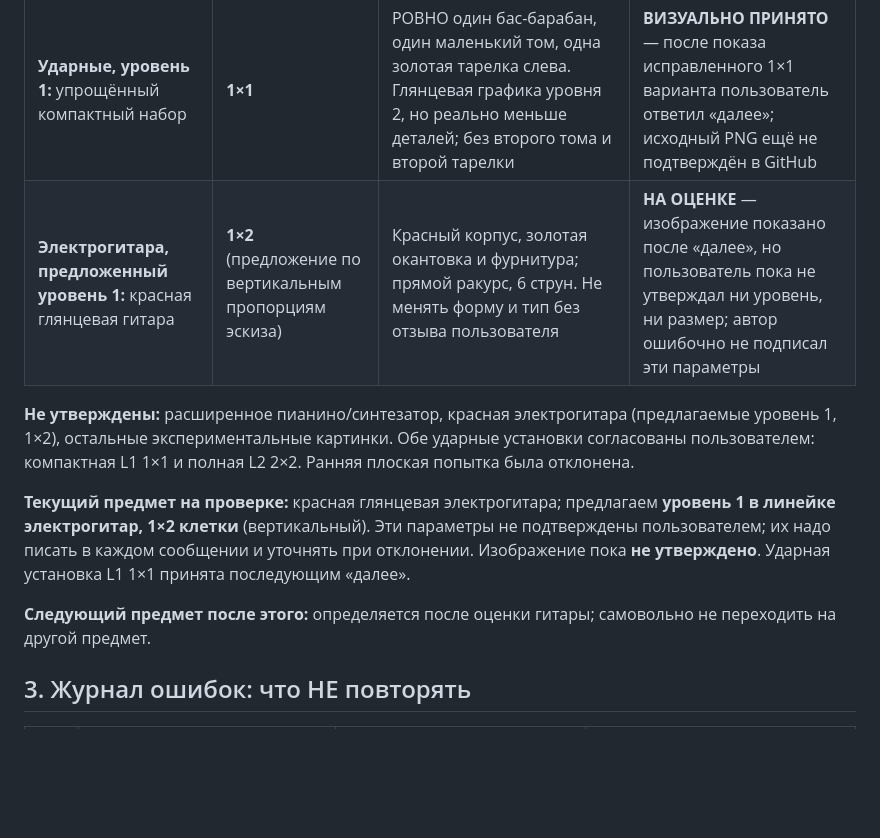
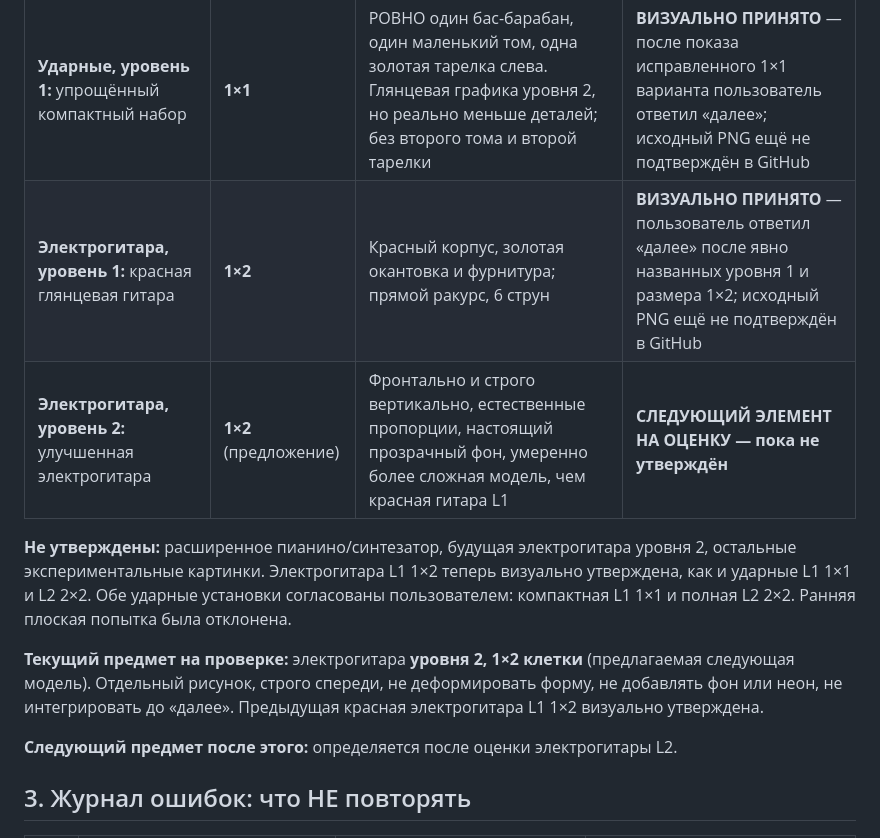
Before and after one commit to Mooouse/g, a Markdown page: ART_ASSET_RULES.md, the part around the change. Rendered like a GitHub page; blank space fills up the shorter version.

Commit message:
Approve red electric guitar level 1 as 1x2; queue distinct electric guitar level 2

```diff
--- a/ART_ASSET_RULES.md
+++ b/ART_ASSET_RULES.md
@@ -33,13 +33,14 @@
 | **Укулеле, уровень 1:** деревянная акустическая | **1×1** | Естественный корпус, короткий гриф, **4 струны и 4 колка**, акустический резонатор; квадратный холст без деформации | **Визуально принято** — пользователь написал «далее». Файл в GitHub не подтверждён |
 | **Ударные, уровень 2:** полная оранжевая ударная установка | **2×2** | Глянцевая качественная игровая графика как у согласованной укулеле; большой бас-барабан, два верхних тома, отдельный левый барабан, две золотые тарелки, аккуратные металлические стойки | **ПРИНЯТО** — пользователь сказал «да хорошо, но эту установку сделаем вторым уровнем»; изображение пока не загружено в репозиторий |
 | **Ударные, уровень 1:** упрощённый компактный набор | **1×1** | РОВНО один бас-барабан, один маленький том, одна золотая тарелка слева. Глянцевая графика уровня 2, но реально меньше деталей; без второго тома и второй тарелки | **ВИЗУАЛЬНО ПРИНЯТО** — после показа исправленного 1×1 варианта пользователь ответил «далее»; исходный PNG ещё не подтверждён в GitHub |
-| **Электрогитара, предложенный уровень 1:** красная глянцевая гитара | **1×2** (предложение по вертикальным пропорциям эскиза) | Красный корпус, золотая окантовка и фурнитура; прямой ракурс, 6 струн. Не менять форму и тип без отзыва пользователя | **НА ОЦЕНКЕ** — изображение показано после «далее», но пользователь пока не утверждал ни уровень, ни размер; автор ошибочно не подписал эти параметры |
+| **Электрогитара, уровень 1:** красная глянцевая гитара | **1×2** | Красный корпус, золотая окантовка и фурнитура; прямой ракурс, 6 струн | **ВИЗУАЛЬНО ПРИНЯТО** — пользователь ответил «далее» после явно названных уровня 1 и размера 1×2; исходный PNG ещё не подтверждён в GitHub |
+| **Электрогитара, уровень 2:** улучшенная электрогитара | **1×2** (предложение) | Фронтально и строго вертикально, естественные пропорции, настоящий прозрачный фон, умеренно более сложная модель, чем красная гитара L1 | **СЛЕДУЮЩИЙ ЭЛЕМЕНТ НА ОЦЕНКУ — пока не утверждён** |
 
-**Не утверждены:** расширенное пианино/синтезатор, красная электрогитара (предлагаемые уровень 1, 1×2), остальные экспериментальные картинки. Обе ударные установки согласованы пользователем: компактная L1 1×1 и полная L2 2×2. Ранняя плоская попытка была отклонена.
+**Не утверждены:** расширенное пианино/синтезатор, будущая электрогитара уровня 2, остальные экспериментальные картинки. Электрогитара L1 1×2 теперь визуально утверждена, как и ударные L1 1×1 и L2 2×2. Обе ударные установки согласованы пользователем: компактная L1 1×1 и полная L2 2×2. Ранняя плоская попытка была отклонена.
 
-**Текущий предмет на проверке:** красная глянцевая электрогитара; предлагаем **уровень 1 в линейке электрогитар, 1×2 клетки** (вертикальный). Эти параметры не подтверждены пользователем; их надо писать в каждом сообщении и уточнять при отклонении. Изображение пока **не утверждено**. Ударная установка L1 1×1 принята последующим «далее».
+**Текущий предмет на проверке:** электрогитара **уровня 2, 1×2 клетки** (предлагаемая следующая модель). Отдельный рисунок, строго спереди, не деформировать форму, не добавлять фон или неон, не интегрировать до «далее». Предыдущая красная электрогитара L1 1×2 визуально утверждена.
 
-**Следующий предмет после этого:** определяется после оценки гитары; самовольно не переходить на другой предмет.
+**Следующий предмет после этого:** определяется после оценки электрогитары L2.
 
 ## 3. Журнал ошибок: что НЕ повторять
 
```
